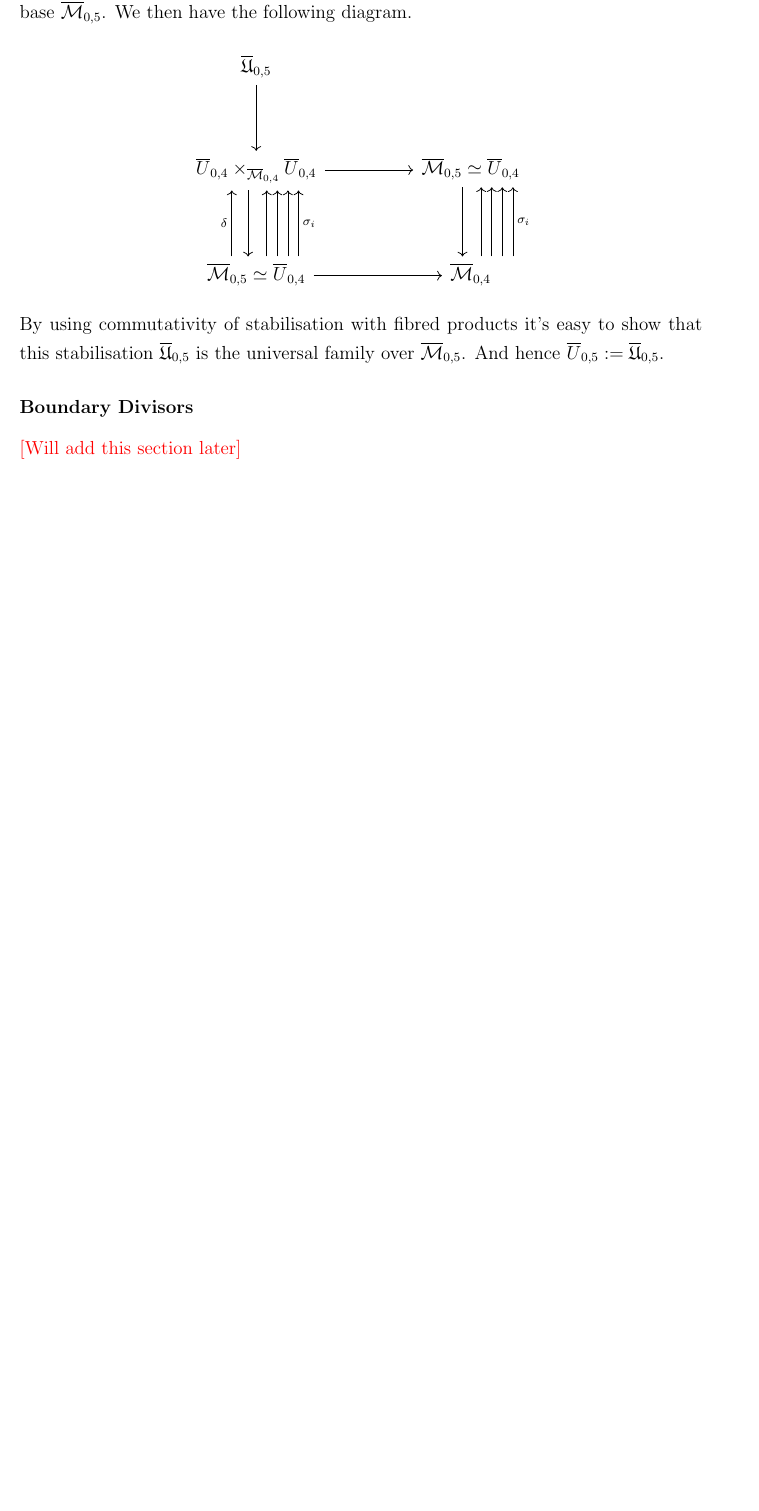
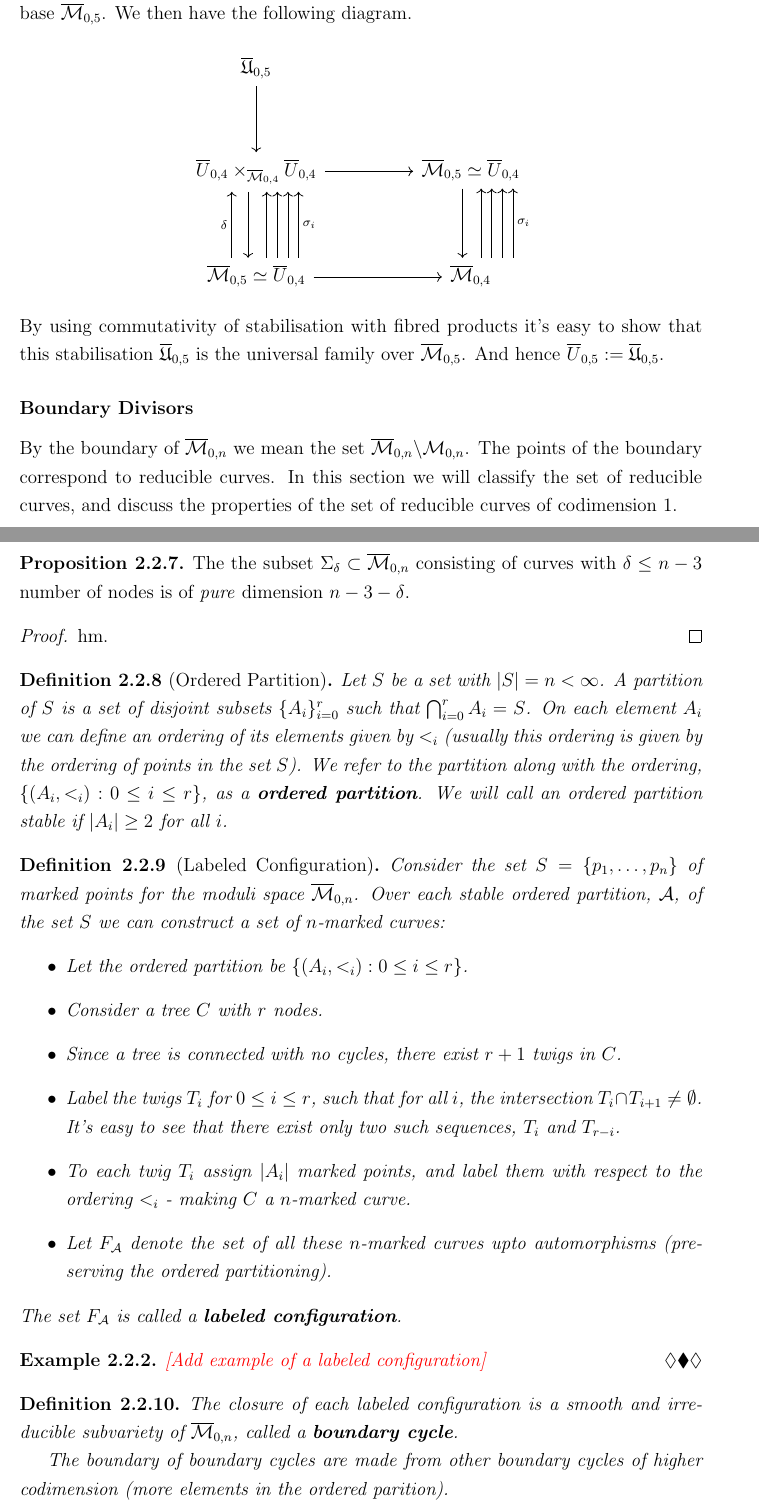
Before and after one commit to adityamarodia/MSThesis, a LaTeX thesis (thesisDoc.tex, which reads Chapters/kontFormInAG.tex): part of page 27 of 41 before the commit and two parts of pages 27 and 28 of 43 after it, the two joined at a grey line, cut so that both start at the same text, the shorter picture padded with empty space. Compiled offline with pdfLaTeX.

Commit message:
Added most things for boundary divisors for pointed curves

```diff
--- a/Chapters/kontFormInAG.tex
+++ b/Chapters/kontFormInAG.tex
@@ -625,4 +625,46 @@ We then have the following diagram.
 By using commutativity of stabilisation with fibred products it's easy to show that this stabilisation $\overline{\mathfrak{U}}_{0,5}$ is the universal family over $\overline{\mathcal{M}}_{0,5}$.
 And hence $\overline{U}_{0,5}:=\overline{\mathfrak{U}}_{0,5}$.
 \subsubsection{Boundary Divisors}
-\textcolor{red}{[Will add this section later]}
+
+By the boundary of $\overline{\mathcal{M}}_{0,n}$ we mean the set $\overline{\mathcal{M}}_{0,n} \backslash \mathcal{M}_{0,n}$.
+The points of the boundary correspond to reducible curves.
+In this section we will classify the set of reducible curves, and discuss the properties of the set of reducible curves of codimension $1$.
+
+\begin{proposition}
+    The the subset $\Sigma_{\delta} \subset \overline{\mathcal{M}}_{0,n}$ consisting of curves with $\delta \leq n-3$ number of nodes is of \textit{pure} dimension $n-3-\delta$.
+\end{proposition}
+\begin{proof}
+    hm.
+\end{proof}
+
+\begin{definition}[Ordered Partition]
+    Let $S$ be a set with $|S| = n < \infty$.
+    A partition of $S$ is a set of disjoint subsets $\{A_{i}\}_{i=0}^{r}$ such that $\bigcap_{i=0}^{r}A_{i} = S$.
+    On each element $A_{i}$ we can define an ordering of its elements given by $<_{i}$ (usually this ordering is given by the ordering of points in the set $S$).
+    We refer to the partition along with the ordering, $\{(A_{i},<_{i}): 0 \leq i\leq r\}$, as a \textbf{ordered partition}.
+    We will call an ordered partition stable if $|A_{i}|\geq 2$ for all $i$.
+\end{definition}
+
+\begin{definition}[Labeled Configuration]
+    Consider the set $S = \{p_{1}, \dots, p_{n}\}$ of marked points for the moduli space $\overline{\mathcal{M}}_{0,n}$.
+    Over each stable ordered partition, $\mathcal{A}$, of the set $S$ we can construct a set of $n$-marked curves:
+    \begin{itemize}
+        \item Let the ordered partition be $\{(A_{i},<_{i}): 0 \leq i\leq r\}$.
+        \item Consider a tree $C$ with $r$ nodes.
+        \item Since a tree is connected with no cycles, there exist $r+1$ twigs in $C$.
+        \item Label the twigs $T_{i}$ for $0\leq i \leq r$, such that for all $i$, the intersection $T_{i}\cap T_{i+1} \neq \emptyset$.
+            It's easy to see that there exist only two such sequences, $T_{i}$ and $T_{r-i}$.
+        \item To each twig $T_{i}$ assign $|A_{i}|$ marked points, and label them with respect to the ordering $<_{i}$ - making $C$ a $n$-marked curve.
+        \item Let $F_{\mathcal{A}}$ denote the set of all these $n$-marked curves upto automorphisms (preserving the ordered partitioning).
+    \end{itemize}
+    The set $F_{\mathcal{A}}$ is called a \textbf{labeled configuration}.
+\end{definition}
+
+\begin{example}
+    \textcolor{red}{[Add example of a labeled configuration]}
+\end{example}
+
+\begin{definition}
+    The closure of each labeled configuration is a smooth and irreducible subvariety of $\overline{\mathcal{M}}_{0,n}$, called a \textbf{boundary cycle}.
+    \par The boundary of boundary cycles are made from other boundary cycles of higher codimension (more elements in the ordered parition).
+\end{definition}
```
Also changed, not shown: Chapters/kontFormInAG.tex (39 more changed lines).
